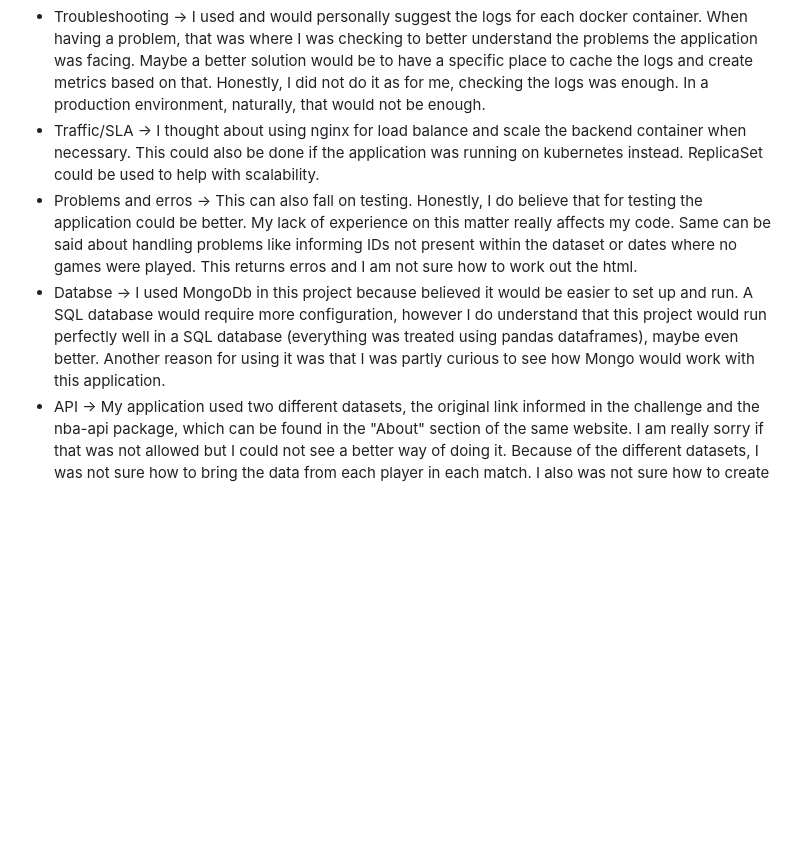
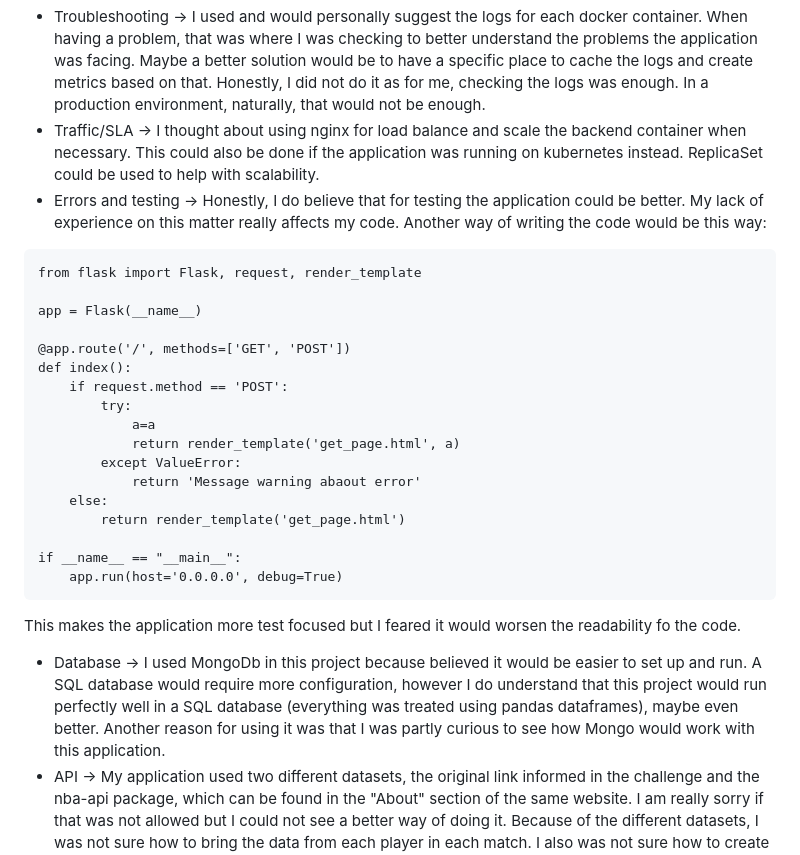
Before and after one commit to Eldov/nba-app, a Markdown page: README.md, the part around one of its changes. Rendered like a GitHub page; blank space fills up the shorter version.

````diff
--- a/README.md
+++ b/README.md
@@ -120,8 +120,30 @@ This dataset indicates the some stats for each team that played a specific perio
 I would like to conclude explaining my reasoning and how I would deal with some of the points mentioned in the challenge.
 - Troubleshooting -> I used and would personally suggest the logs for each docker container. When having a problem, that was where I was checking to better understand the problems the application was facing. Maybe a better solution would be to have a specific place to cache the logs and create metrics based on that. Honestly, I did not do it as for me, checking the logs was enough. In a production environment, naturally, that would not be enough.
 - Traffic/SLA -> I thought about using nginx for load balance and scale the backend container when necessary. This could also be done if the application was running on kubernetes instead. ReplicaSet could be used to help with scalability.
-- Problems and erros -> This can also fall on testing. Honestly, I do believe that for testing the application could be better. My lack of experience on this matter really affects my code. Same can be said about handling problems like informing IDs not present within the dataset or dates where no games were played. This returns erros and I am not sure how to work out the html.
-- Databse -> I used MongoDb in this project because believed it would be easier to set up and run. A SQL database would require more configuration, however I do understand that this project would run perfectly well in a SQL database (everything was treated using pandas dataframes), maybe even better. Another reason for using it was that I was partly curious to see how Mongo would work with this application.
+- Errors and testing -> Honestly, I do believe that for testing the application could be better. My lack of experience on this matter really affects my code. Another way of writing the code would be this way:
+
+```
+from flask import Flask, request, render_template
+
+app = Flask(__name__)
+
+@app.route('/', methods=['GET', 'POST'])
+def index():
+    if request.method == 'POST':
+        try:
+            a=a
+            return render_template('get_page.html', a)
+        except ValueError:
+            return 'Message warning abaout error'
+    else:
+        return render_template('get_page.html')
+
+if __name__ == "__main__":
+    app.run(host='0.0.0.0', debug=True)
+```
+This makes the application more test focused but I feared it would worsen the readability fo the code.
+
+- Database -> I used MongoDb in this project because believed it would be easier to set up and run. A SQL database would require more configuration, however I do understand that this project would run perfectly well in a SQL database (everything was treated using pandas dataframes), maybe even better. Another reason for using it was that I was partly curious to see how Mongo would work with this application.
 - API -> My application used two different datasets, the original link informed in the challenge and the nba-api package, which can be found in the "About" section of the same website. I am really sorry if that was not allowed but I could not see a better way of doing it. Because of the different datasets, I was not sure how to bring the data from each player in each match. I also was not sure how to create a readable schema for that. Would players names and their points be a column with a list/dict or a column for each player? Mongo could be helpful for the NoSQL but I could not get to a solution on how to arrange that.
 
 Though this application is far from perfect, I am very happy with the challenge and the experience. That was my first time creating an app with flask and learning so many things was rewarding. Also would like to say that please, any advise or guidance on how to improve would be deeply appreciated. If there is any reading or studying material that you believe could be useful here, I will be more than happy to look.
````
Also changed, not shown: other parts of README.md (+13 -13 lines).
